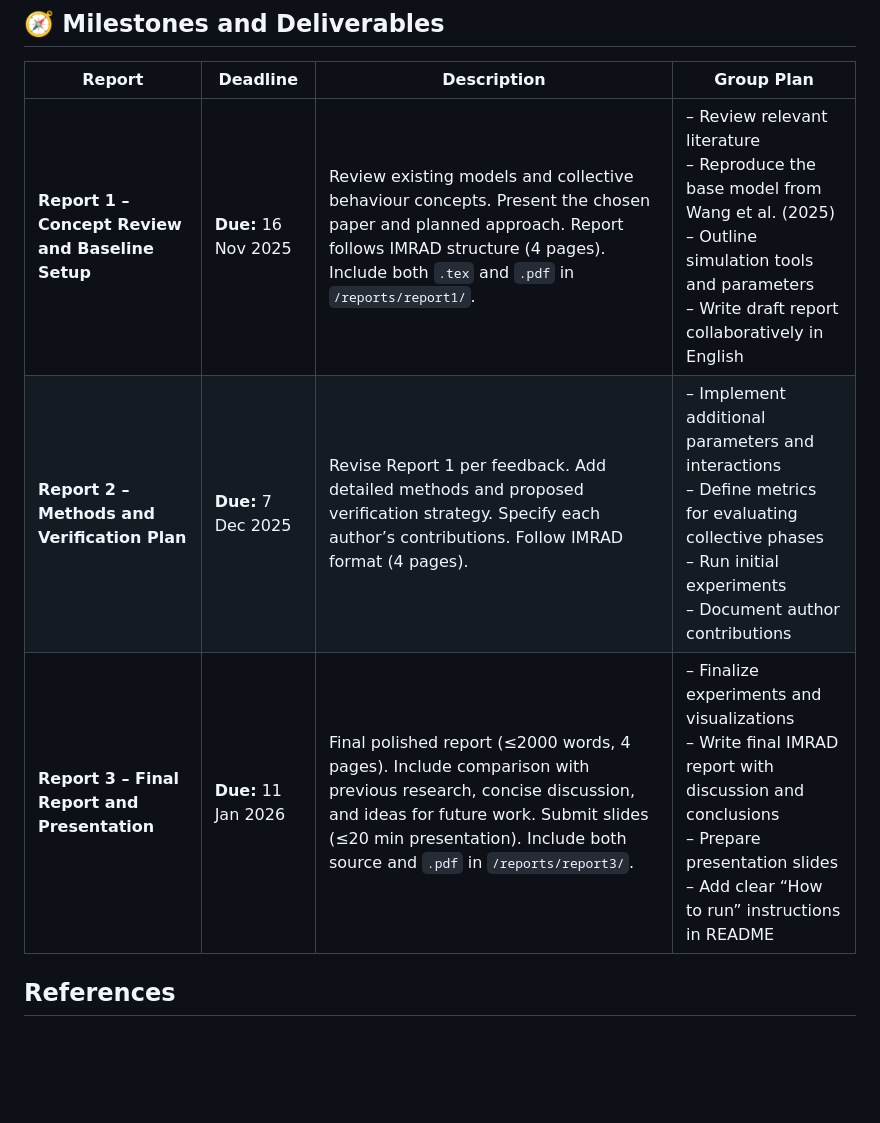
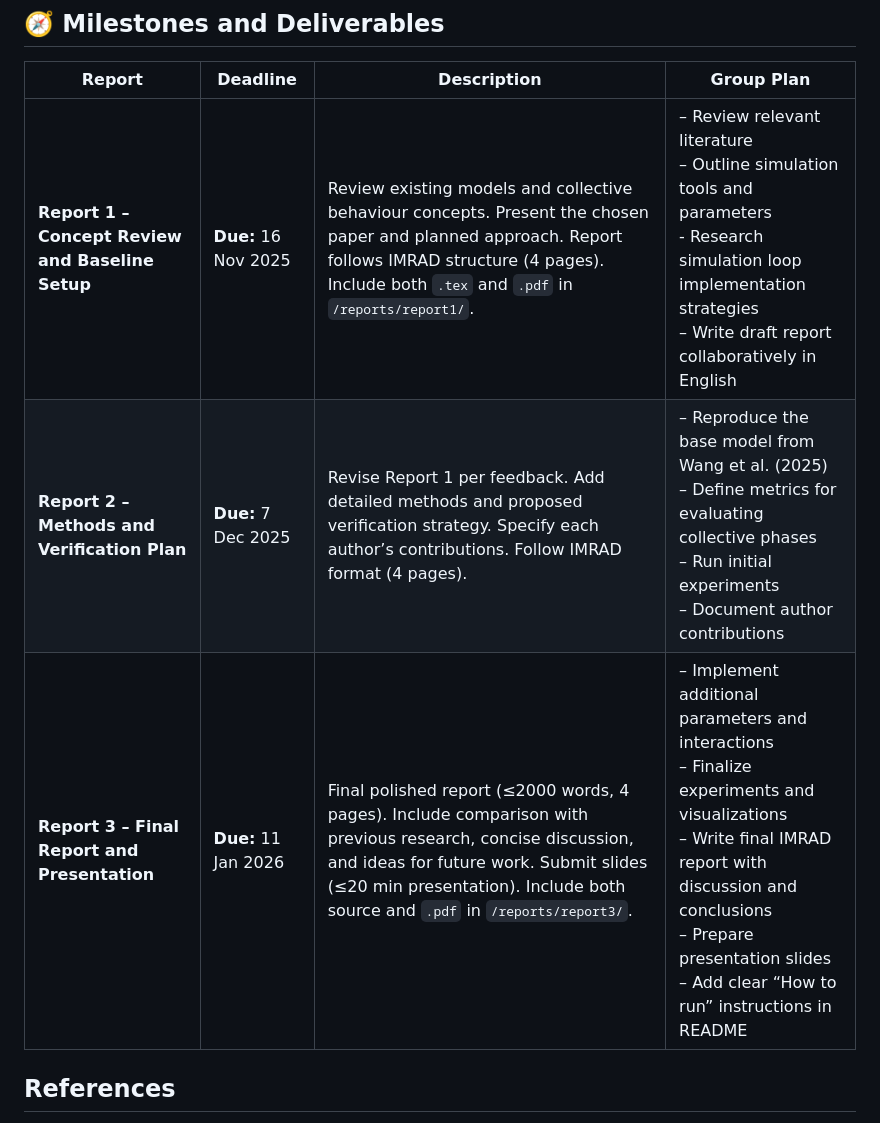
Before and after one commit to anzehocevar/SkupinskoVedenje_skupinaD, a Markdown page: README.md, the part around the change. Drawn GitHub-style; blank space fills up the shorter version.

Commit message:
Update README.md: push implementation to 2nd report and improvements to 3rd report

```diff
--- a/README.md
+++ b/README.md
@@ -21,9 +21,9 @@ The paper presents a model in which fish alternate between burst and coast phase
 
 | Report | Deadline | Description | Group Plan |
 |---------|-----------|--------------|-------------|
-| **Report 1 – Concept Review and Baseline Setup** | **Due:** 16 Nov 2025 | Review existing models and collective behaviour concepts. Present the chosen paper and planned approach. Report follows IMRAD structure (4 pages). Include both `.tex` and `.pdf` in `/reports/report1/`. | – Review relevant literature<br>– Reproduce the base model from Wang et al. (2025)<br>– Outline simulation tools and parameters<br>– Write draft report collaboratively in English |
-| **Report 2 – Methods and Verification Plan** | **Due:** 7 Dec 2025 | Revise Report 1 per feedback. Add detailed methods and proposed verification strategy. Specify each author’s contributions. Follow IMRAD format (4 pages). | – Implement additional parameters and interactions<br>– Define metrics for evaluating collective phases<br>– Run initial experiments<br>– Document author contributions |
-| **Report 3 – Final Report and Presentation** | **Due:** 11 Jan 2026 | Final polished report (≤2000 words, 4 pages). Include comparison with previous research, concise discussion, and ideas for future work. Submit slides (≤20 min presentation). Include both source and `.pdf` in `/reports/report3/`. | – Finalize experiments and visualizations<br>– Write final IMRAD report with discussion and conclusions<br>– Prepare presentation slides<br>– Add clear “How to run” instructions in README |
+| **Report 1 – Concept Review and Baseline Setup** | **Due:** 16 Nov 2025 | Review existing models and collective behaviour concepts. Present the chosen paper and planned approach. Report follows IMRAD structure (4 pages). Include both `.tex` and `.pdf` in `/reports/report1/`. | – Review relevant literature<br>– Outline simulation tools and parameters<br>- Research simulation loop implementation strategies<br>– Write draft report collaboratively in English |
+| **Report 2 – Methods and Verification Plan** | **Due:** 7 Dec 2025 | Revise Report 1 per feedback. Add detailed methods and proposed verification strategy. Specify each author’s contributions. Follow IMRAD format (4 pages). | – Reproduce the base model from Wang et al. (2025)<br>– Define metrics for evaluating collective phases<br>– Run initial experiments<br>– Document author contributions |
+| **Report 3 – Final Report and Presentation** | **Due:** 11 Jan 2026 | Final polished report (≤2000 words, 4 pages). Include comparison with previous research, concise discussion, and ideas for future work. Submit slides (≤20 min presentation). Include both source and `.pdf` in `/reports/report3/`. | – Implement additional parameters and interactions<br>– Finalize experiments and visualizations<br>– Write final IMRAD report with discussion and conclusions<br>– Prepare presentation slides<br>– Add clear “How to run” instructions in README |
 
 
 ## References
```
